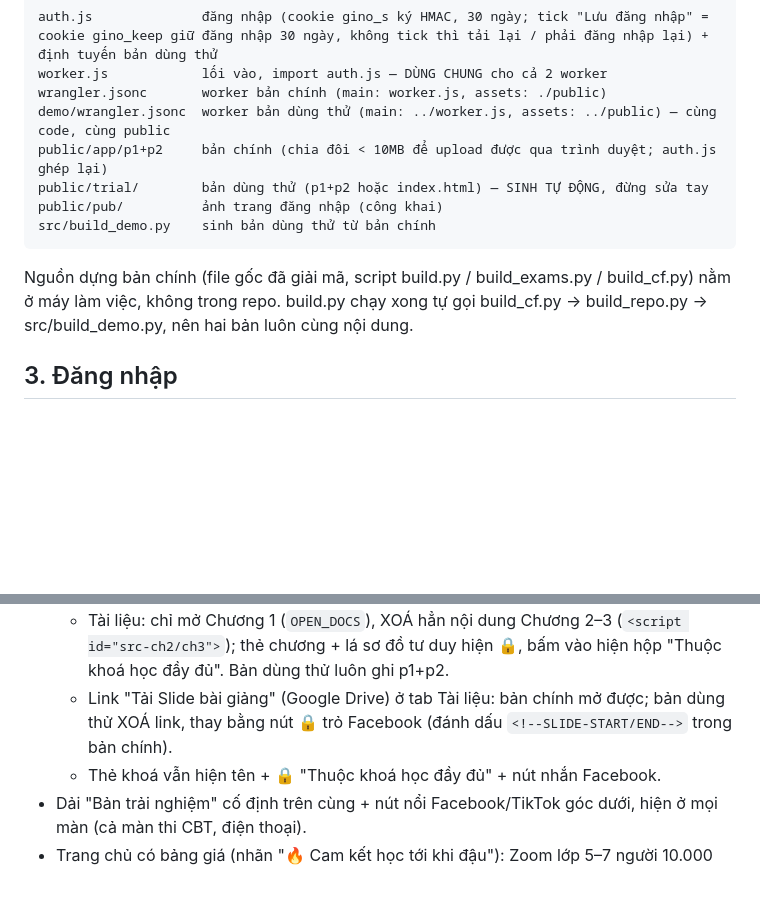
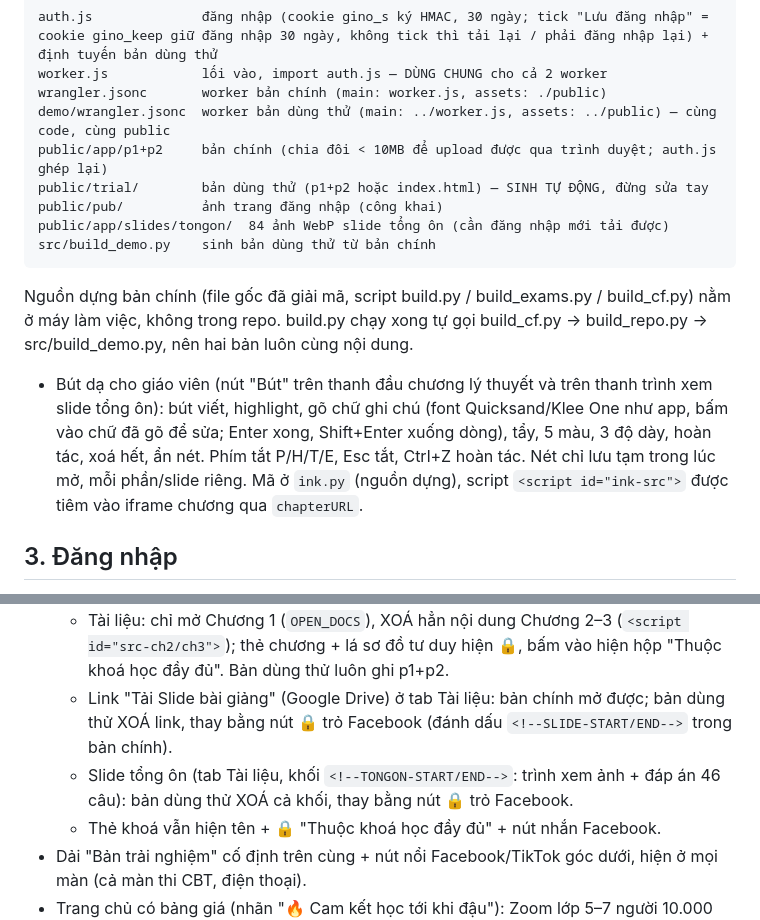
Before and after one commit to tronganh8a-dev/gino-vesinhtoanha, a Markdown page: CLAUDE.md, 2 parts joined by grey strips. Rendered like a GitHub page; blank space fills up the shorter version.

Commit message:
CLAUDE.md: bút dạ, slide tổng ôn

````diff
--- a/CLAUDE.md
+++ b/CLAUDE.md
@@ -18,9 +18,12 @@ demo/wrangler.jsonc  worker bản dùng thử (main: ../worker.js, assets: ../pu
 public/app/p1+p2     bản chính (chia đôi < 10MB để upload được qua trình duyệt; auth.js ghép lại)
 public/trial/        bản dùng thử (p1+p2 hoặc index.html) — SINH TỰ ĐỘNG, đừng sửa tay
 public/pub/          ảnh trang đăng nhập (công khai)
+public/app/slides/tongon/  84 ảnh WebP slide tổng ôn (cần đăng nhập mới tải được)
 src/build_demo.py    sinh bản dùng thử từ bản chính
 ```
 Nguồn dựng bản chính (file gốc đã giải mã, script build.py / build_exams.py / build_cf.py) nằm ở máy làm việc, không trong repo. build.py chạy xong tự gọi build_cf.py → build_repo.py → src/build_demo.py, nên hai bản luôn cùng nội dung.
+
+- Bút dạ cho giáo viên (nút "Bút" trên thanh đầu chương lý thuyết và trên thanh trình xem slide tổng ôn): bút viết, highlight, gõ chữ ghi chú (font Quicksand/Klee One như app, bấm vào chữ đã gõ để sửa; Enter xong, Shift+Enter xuống dòng), tẩy, 5 màu, 3 độ dày, hoàn tác, xoá hết, ẩn nét. Phím tắt P/H/T/E, Esc tắt, Ctrl+Z hoàn tác. Nét chỉ lưu tạm trong lúc mở, mỗi phần/slide riêng. Mã ở `ink.py` (nguồn dựng), script `<script id="ink-src">` được tiêm vào iframe chương qua `chapterURL`.
 
 ## 3. Đăng nhập
 - Biến Cloudflare (không nằm trong repo): `ACCOUNTS` = `user:matkhau:Tên hiển thị;…` (mật khẩu không phân biệt hoa thường), `SECRET`.
@@ -35,6 +38,7 @@ Nguồn dựng bản chính (file gốc đã giải mã, script build.py / build
   - Thiết bị: mở 10/20 mỗi nhóm (`EQ_OPEN_PER_GROUP`), 20 thiết bị còn lại giữ tên nhưng XOÁ ảnh + cách dùng; trắc nghiệm ảnh chỉ dùng thiết bị mở.
   - Tài liệu: chỉ mở Chương 1 (`OPEN_DOCS`), XOÁ hẳn nội dung Chương 2–3 (`<script id="src-ch2/ch3">`); thẻ chương + lá sơ đồ tư duy hiện 🔒, bấm vào hiện hộp "Thuộc khoá học đầy đủ". Bản dùng thử luôn ghi p1+p2.
   - Link "Tải Slide bài giảng" (Google Drive) ở tab Tài liệu: bản chính mở được; bản dùng thử XOÁ link, thay bằng nút 🔒 trỏ Facebook (đánh dấu `<!--SLIDE-START/END-->` trong bản chính).
+  - Slide tổng ôn (tab Tài liệu, khối `<!--TONGON-START/END-->`: trình xem ảnh + đáp án 46 câu): bản dùng thử XOÁ cả khối, thay bằng nút 🔒 trỏ Facebook.
   - Thẻ khoá vẫn hiện tên + 🔒 "Thuộc khoá học đầy đủ" + nút nhắn Facebook.
 - Dải "Bản trải nghiệm" cố định trên cùng + nút nổi Facebook/TikTok góc dưới, hiện ở mọi màn (cả màn thi CBT, điện thoại).
 - Trang chủ có bảng giá (nhãn "🔥 Cam kết học tới khi đậu"): Zoom lớp 5–7 người 10.000 yên · Tự học app + video 7.000 yên · Combo tự học VSTN + Khách sạn 9.000 yên · Học theo nhóm từ 2 người 7.000 yên/người; nút "Đăng ký khoá học" (`REGISTER_URL`, hiện trỏ Facebook).
````
